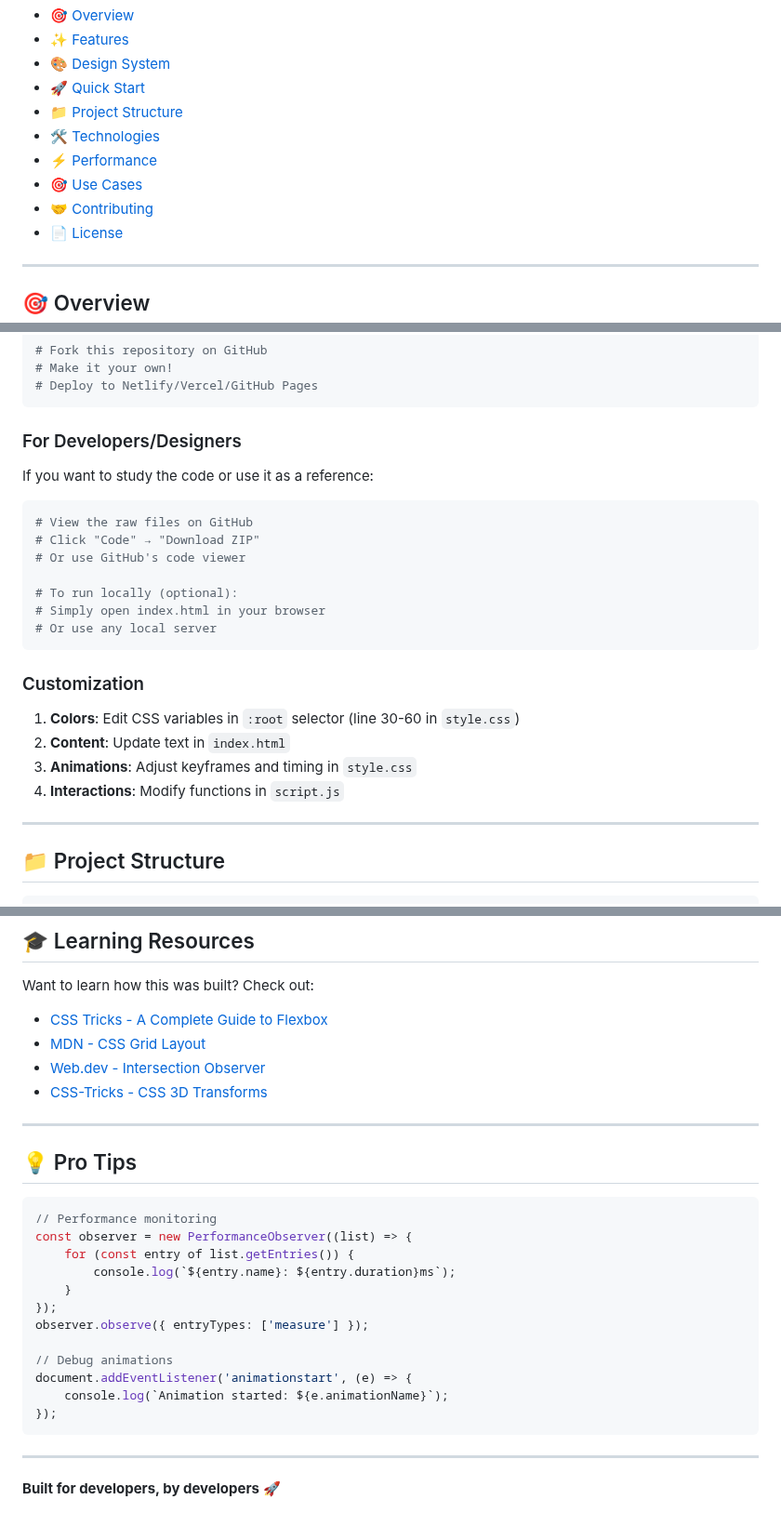
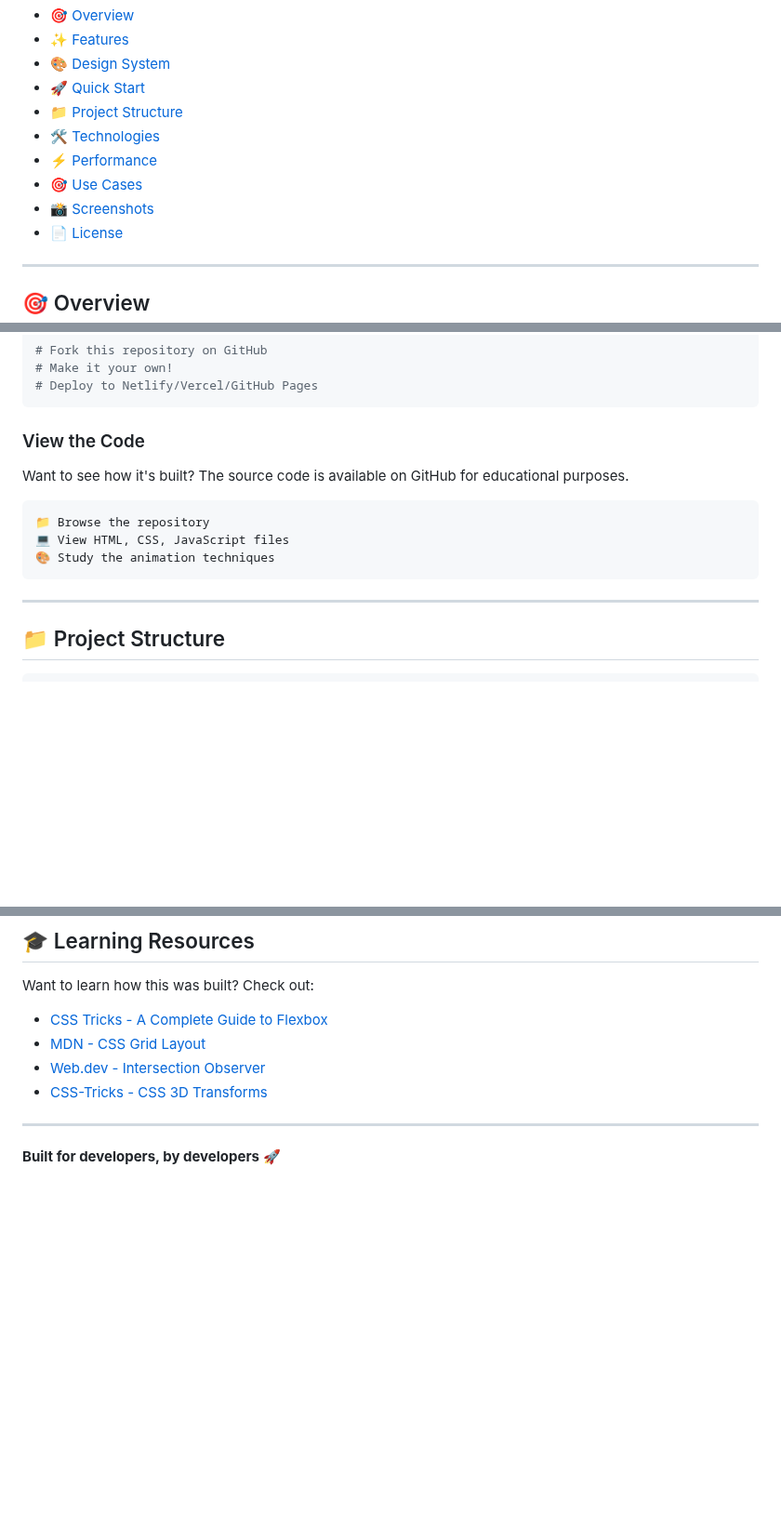
Before and after one commit to Ddave82/ETHICORE-Concept-Website, a Markdown page: README.md, 3 parts joined by grey strips. Shown at 93% size. GitHub-like rendering; blank space fills up the shorter version.

````diff
--- a/README.md
+++ b/README.md
@@ -24,7 +24,7 @@
 - [🛠️ Technologies](#️-technologies)
 - [⚡ Performance](#-performance)
 - [🎯 Use Cases](#-use-cases)
-- [🤝 Contributing](#-contributing)
+- [📸 Screenshots](#-screenshots)
 - [📄 License](#-license)
 
 ---
@@ -180,26 +180,15 @@ Scale:
 # Deploy to Netlify/Vercel/GitHub Pages
 ```
 
-### For Developers/Designers
+### View the Code
 
-If you want to study the code or use it as a reference:
+Want to see how it's built? The source code is available on GitHub for educational purposes.
 
-```bash
-# View the raw files on GitHub
-# Click "Code" → "Download ZIP"
-# Or use GitHub's code viewer
-
-# To run locally (optional):
-# Simply open index.html in your browser
-# Or use any local server
 ```
-
-### Customization
-
-1. **Colors**: Edit CSS variables in `:root` selector (line 30-60 in `style.css`)
-2. **Content**: Update text in `index.html`
-3. **Animations**: Adjust keyframes and timing in `style.css`
-4. **Interactions**: Modify functions in `script.js`
+📁 Browse the repository
+💻 View HTML, CSS, JavaScript files
+🎨 Study the animation techniques
+```
 
 ---
 
@@ -555,23 +437,4 @@ Want to learn how this was built? Check out:
 
 ---
 
-## 💡 Pro Tips
-
-```javascript
-// Performance monitoring
-const observer = new PerformanceObserver((list) => {
-    for (const entry of list.getEntries()) {
-        console.log(`${entry.name}: ${entry.duration}ms`);
-    }
-});
-observer.observe({ entryTypes: ['measure'] });
-
-// Debug animations
-document.addEventListener('animationstart', (e) => {
-    console.log(`Animation started: ${e.animationName}`);
-});
-```
-
----
-
 **Built for developers, by developers** 🚀
````
Also changed, not shown: other parts of README.md (+36 -143 lines).
